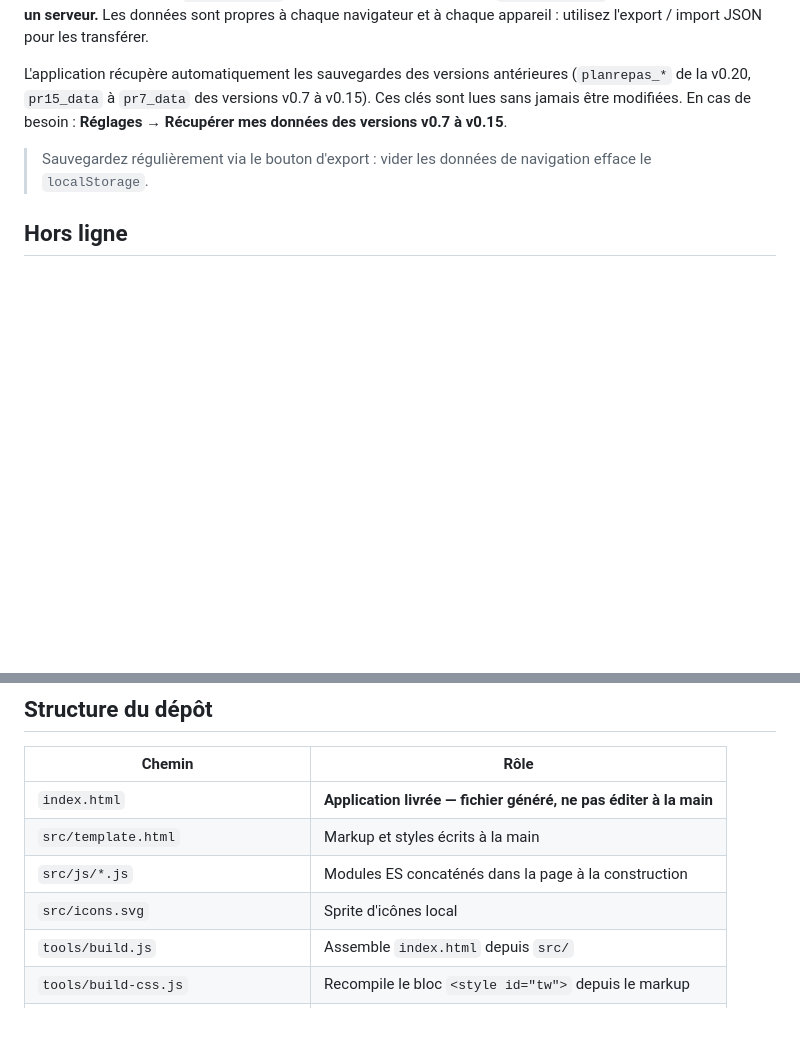
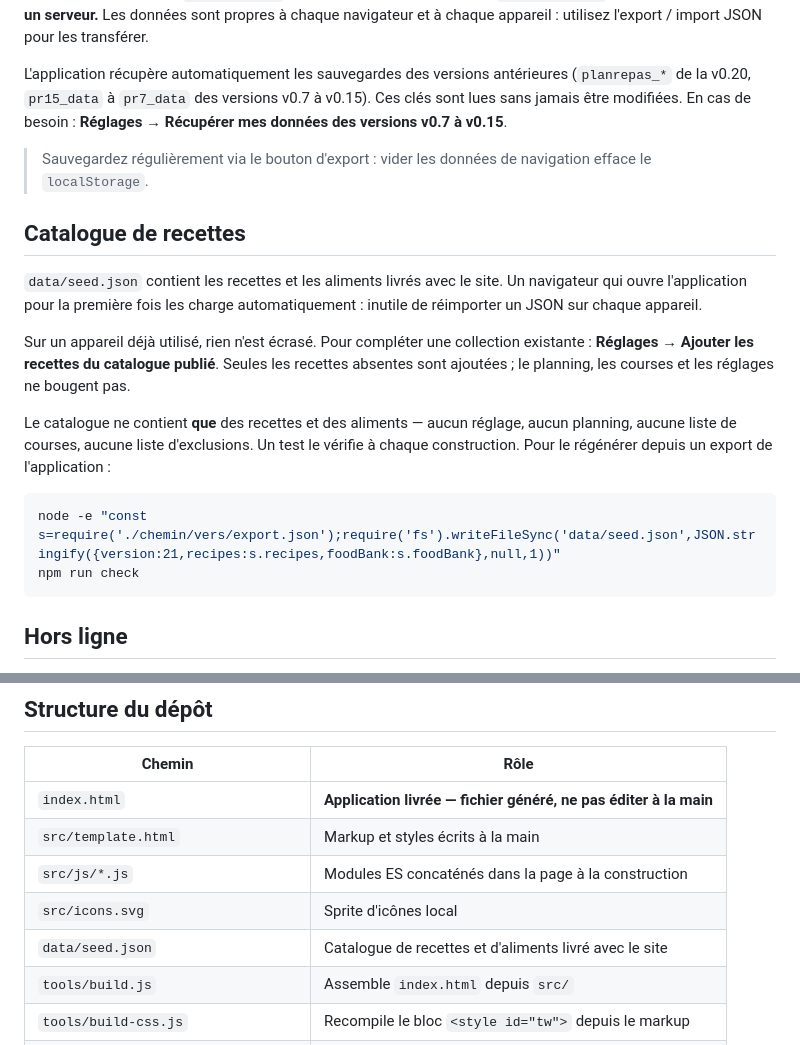
Before and after one commit to Gregory971/Repas-html, a Markdown page: README.md, 2 parts joined by grey strips. Rendered like a GitHub page; blank space fills up the shorter version.

Commit message:
Documenter le catalogue de recettes publie
Co-Authored-By: Claude Opus 5 <noreply@anthropic.com>

````diff
--- a/README.md
+++ b/README.md
@@ -39,6 +39,25 @@ sont lues sans jamais être modifiées. En cas de besoin :
 > Sauvegardez régulièrement via le bouton d'export : vider les données de navigation
 > efface le `localStorage`.
 
+## Catalogue de recettes
+
+`data/seed.json` contient les recettes et les aliments livrés avec le site. Un navigateur
+qui ouvre l'application pour la première fois les charge automatiquement : inutile de
+réimporter un JSON sur chaque appareil.
+
+Sur un appareil déjà utilisé, rien n'est écrasé. Pour compléter une collection existante :
+**Réglages → Ajouter les recettes du catalogue publié**. Seules les recettes absentes sont
+ajoutées ; le planning, les courses et les réglages ne bougent pas.
+
+Le catalogue ne contient **que** des recettes et des aliments — aucun réglage, aucun
+planning, aucune liste de courses, aucune liste d'exclusions. Un test le vérifie à chaque
+construction. Pour le régénérer depuis un export de l'application :
+
+```bash
+node -e "const s=require('./chemin/vers/export.json');require('fs').writeFileSync('data/seed.json',JSON.stringify({version:21,recipes:s.recipes,foodBank:s.foodBank},null,1))"
+npm run check
+```
+
 ## Hors ligne
 
 Aucun script tiers n'est chargé, et les icônes sont un sprite SVG local : la page est
@@ -57,6 +76,7 @@ n'autorise les scripts de la page que par leur empreinte, calculée à la constr
 | `src/template.html` | Markup et styles écrits à la main |
 | `src/js/*.js` | Modules ES concaténés dans la page à la construction |
 | `src/icons.svg` | Sprite d'icônes local |
+| `data/seed.json` | Catalogue de recettes et d'aliments livré avec le site |
 | `tools/build.js` | Assemble `index.html` depuis `src/` |
 | `tools/build-css.js` | Recompile le bloc `<style id="tw">` depuis le markup |
 | `tests/` | Tests des fonctions pures et de la page assemblée |
````
